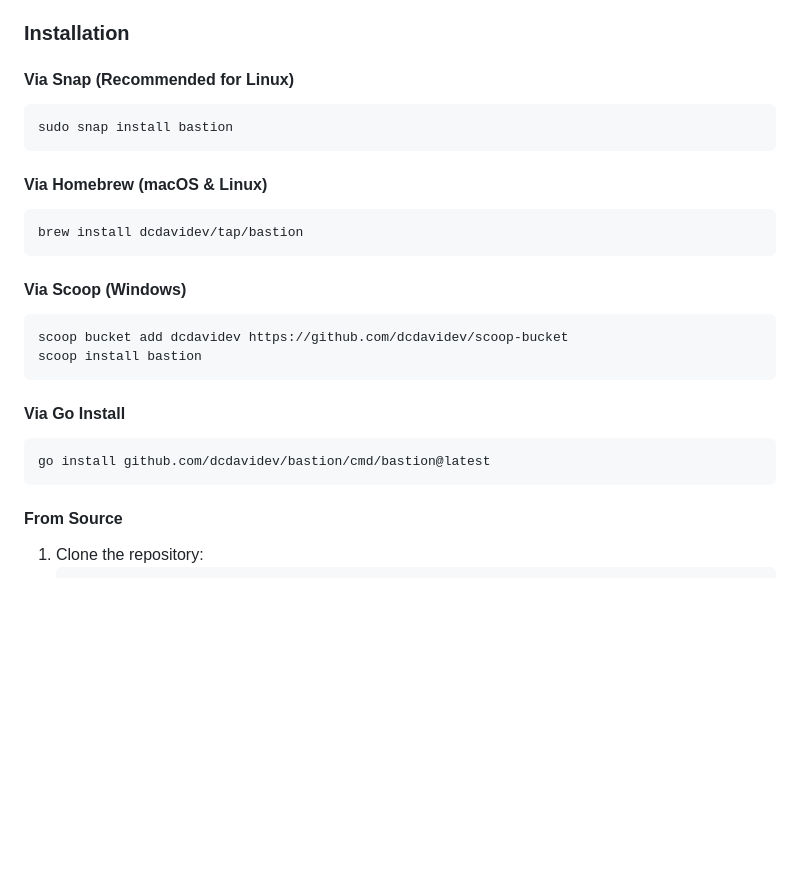
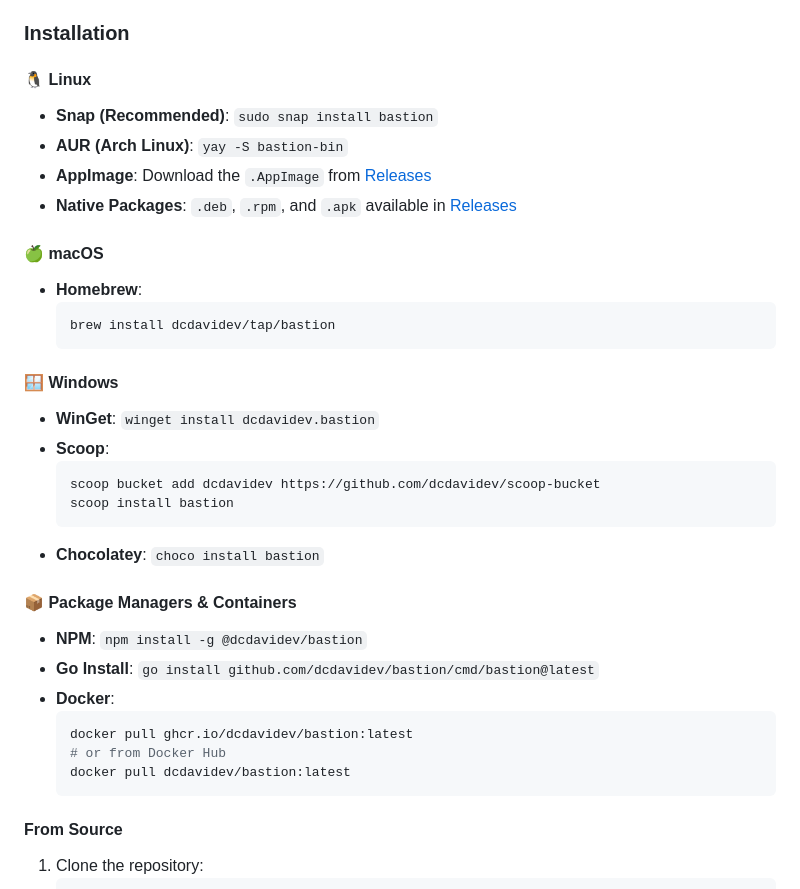
Before and after one commit to dcdavidev/bastion, a Markdown page: README.md, the part around the change. GitHub-like rendering; blank space fills up the shorter version.

Commit message:
docs: document all new installation methods in README

````diff
--- a/README.md
+++ b/README.md
@@ -24,30 +24,40 @@ Bastion is a single-user controlled, multi-tenant E2EE secrets vault built with
 
 ### Installation
 
-#### Via Snap (Recommended for Linux)
+#### 🐧 Linux
 
-```bash
-sudo snap install bastion
-```
+- **Snap (Recommended)**: `sudo snap install bastion`
+- **AUR (Arch Linux)**: `yay -S bastion-bin`
+- **AppImage**: Download the `.AppImage` from [Releases](https://github.com/dcdavidev/bastion/releases)
+- **Native Packages**: `.deb`, `.rpm`, and `.apk` available in [Releases](https://github.com/dcdavidev/bastion/releases)
 
-#### Via Homebrew (macOS & Linux)
+#### 🍏 macOS
 
-```bash
-brew install dcdavidev/tap/bastion
-```
+- **Homebrew**:
+  ```bash
+  brew install dcdavidev/tap/bastion
+  ```
 
-#### Via Scoop (Windows)
+#### 🪟 Windows
 
-```bash
-scoop bucket add dcdavidev https://github.com/dcdavidev/scoop-bucket
-scoop install bastion
-```
+- **WinGet**: `winget install dcdavidev.bastion`
+- **Scoop**:
+  ```bash
+  scoop bucket add dcdavidev https://github.com/dcdavidev/scoop-bucket
+  scoop install bastion
+  ```
+- **Chocolatey**: `choco install bastion`
 
-#### Via Go Install
+#### 📦 Package Managers & Containers
 
-```bash
-go install github.com/dcdavidev/bastion/cmd/bastion@latest
-```
+- **NPM**: `npm install -g @dcdavidev/bastion`
+- **Go Install**: `go install github.com/dcdavidev/bastion/cmd/bastion@latest`
+- **Docker**:
+  ```bash
+  docker pull ghcr.io/dcdavidev/bastion:latest
+  # or from Docker Hub
+  docker pull dcdavidev/bastion:latest
+  ```
 
 #### From Source
 
````
